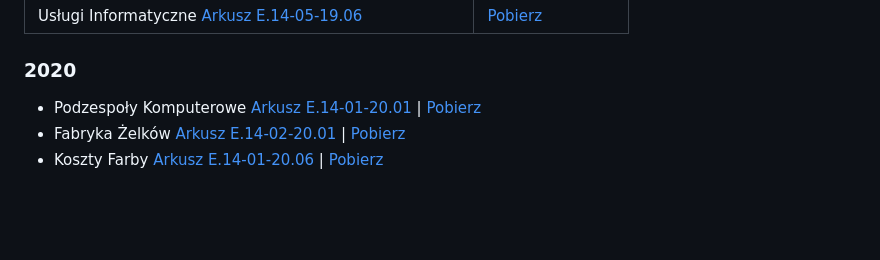
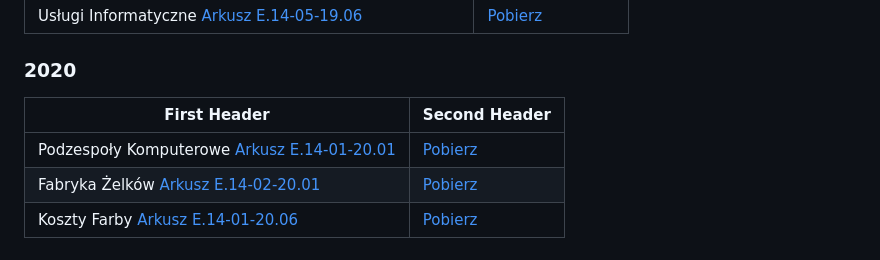
Before and after one commit to Lohonek/Egzaminy, a Markdown page: readme.md, the part around the change. Drawn GitHub-style; blank space fills up the shorter version.

```diff
--- a/readme.md
+++ b/readme.md
@@ -33,6 +33,8 @@
 
 ### 2020
 
-- Podzespoły Komputerowe [Arkusz E.14-01-20.01](/Arkusz-E.14-01-20.01/) | [Pobierz](https://minhaskamal.github.io/DownGit/#/home?url=https://github.com/Lohonek/szkola/tree/main/Arkusz-E.14-01-20.01)
-- Fabryka Żelków [Arkusz E.14-02-20.01](/Arkusz-E.14-02-20.01/) | [Pobierz](https://minhaskamal.github.io/DownGit/#/home?url=https://github.com/Lohonek/szkola/tree/main/Arkusz-E.14-02-20.01)
-- Koszty Farby [Arkusz E.14-01-20.06](/Arkusz-E.14-01-20.06/) | [Pobierz](https://minhaskamal.github.io/DownGit/#/home?url=https://github.com/Lohonek/szkola/tree/main/Arkusz-E.14-01-20.06)
+| First Header                                                          | Second Header                                                                                                                |
+| --------------------------------------------------------------------- | ---------------------------------------------------------------------------------------------------------------------------- |
+| Podzespoły Komputerowe [Arkusz E.14-01-20.01](/Arkusz-E.14-01-20.01/) | [Pobierz](https://minhaskamal.github.io/DownGit/#/home?url=https://github.com/Lohonek/szkola/tree/main/Arkusz-E.14-01-20.01) |
+| Fabryka Żelków [Arkusz E.14-02-20.01](/Arkusz-E.14-02-20.01/)         | [Pobierz](https://minhaskamal.github.io/DownGit/#/home?url=https://github.com/Lohonek/szkola/tree/main/Arkusz-E.14-02-20.01) |
+| Koszty Farby [Arkusz E.14-01-20.06](/Arkusz-E.14-01-20.06/)           | [Pobierz](https://minhaskamal.github.io/DownGit/#/home?url=https://github.com/Lohonek/szkola/tree/main/Arkusz-E.14-01-20.06) |
```
